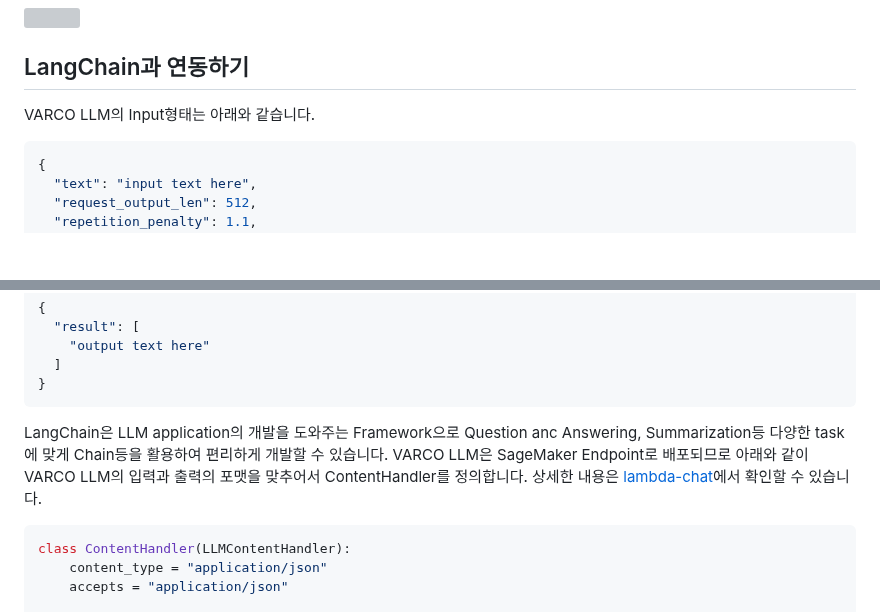
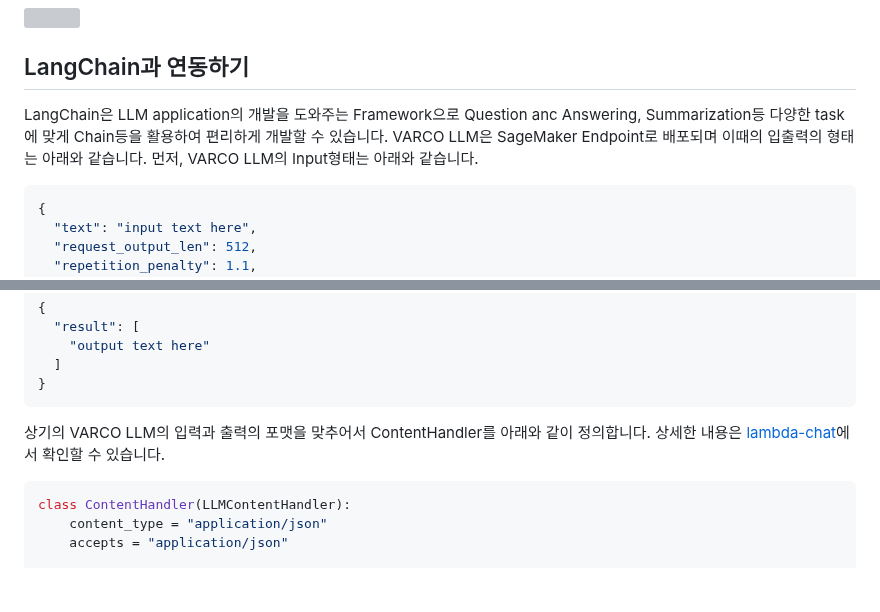
Before and after one commit to kyopark2014/korean-chatbot-using-varco-llm-and-opensearch, a Markdown page: README.md, 2 parts joined by grey strips. Drawn GitHub-style; blank space fills up the shorter version; grey boxes are pictures that could not be loaded.

````diff
--- a/README.md
+++ b/README.md
@@ -14,7 +14,7 @@
 
 ## LangChain과 연동하기
 
-VARCO LLM의 Input형태는 아래와 같습니다.
+LangChain은 LLM application의 개발을 도와주는 Framework으로 Question anc Answering, Summarization등 다양한 task에 맞게 Chain등을 활용하여 편리하게 개발할 수 있습니다. VARCO LLM은 SageMaker Endpoint로 배포되며 이때의 입출력의 형태는 아래와 같습니다. 먼저, VARCO LLM의 Input형태는 아래와 같습니다.
 
 ```java
 {
@@ -36,7 +36,7 @@ VARCO LLM의 Output의 기본 포맷은 아래와 같습니다.
 }
 ```
 
-LangChain은 LLM application의 개발을 도와주는 Framework으로 Question anc Answering, Summarization등 다양한 task에 맞게 Chain등을 활용하여 편리하게 개발할 수 있습니다. VARCO LLM은 SageMaker Endpoint로 배포되므로 아래와 같이 VARCO LLM의 입력과 출력의 포맷을 맞추어서 ContentHandler를 정의합니다. 상세한 내용은 [lambda-chat](./lambda-chat/lambda_function.py)에서 확인할 수 있습니다.
+상기의 VARCO LLM의 입력과 출력의 포맷을 맞추어서 ContentHandler를 아래와 같이 정의합니다. 상세한 내용은 [lambda-chat](./lambda-chat/lambda_function.py)에서 확인할 수 있습니다.
 
 ```python
 class ContentHandler(LLMContentHandler):
````
